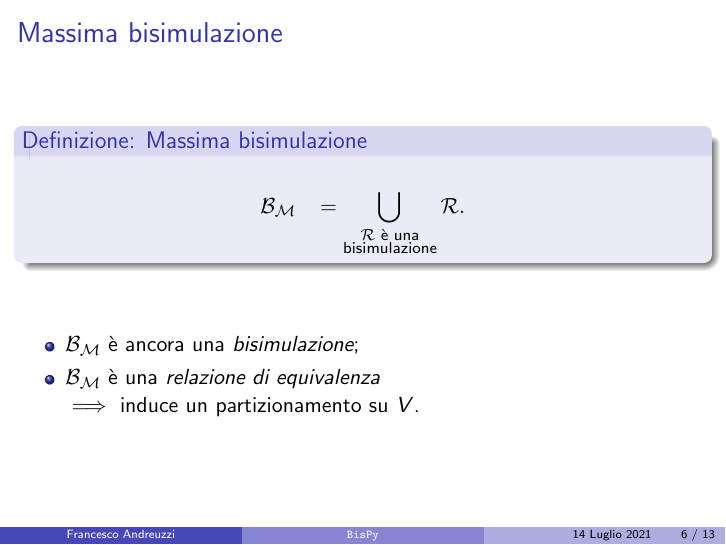
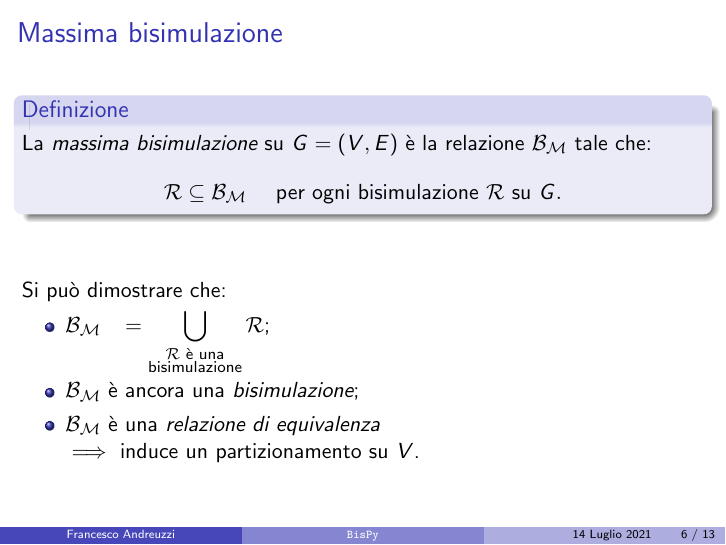
Before and after one commit to fandreuz/bsc-thesis, LaTeX slides (slides/slides.tex): page 6 of 13. Compiled offline with pdfLaTeX.

Commit message:
fix slide max bisi

```diff
--- a/slides/slides.tex
+++ b/slides/slides.tex
@@ -182,15 +182,18 @@
 \end{frame}
 
 \begin{frame}\frametitle{Massima bisimulazione}
-    \begin{block}{Definizione: Massima bisimulazione}
+    \begin{block}{Definizione}
+        La \emph{massima bisimulazione} su $G = (V,E)$ è la relazione $\mathcal{B}_\mathcal{M}$ tale che:
         \begin{gather*}
-            \mathcal{B}_\mathcal{M} \,\,\,\,\,= \bigcup_{\substack{\mathcal{R} \text{ è una}\\\text{bisimulazione}}} \mathcal{R}.
+            \mathcal{R} \subseteq \mathcal{B}_\mathcal{M} \quad \text{ per ogni bisimulazione } \mathcal{R} \text{ su } G.
         \end{gather*}
     \end{block}
 
     \bigskip\bigskip
 
+    Si può dimostrare che:
     \begin{itemize}
+        \item $\displaystyle \mathcal{B}_\mathcal{M} \,\,\,\,\,= \bigcup_{\substack{\mathcal{R} \text{ è una}\\\text{bisimulazione}}} \mathcal{R}$;
         \item $\mathcal{B}_\mathcal{M}$ è ancora una \emph{bisimulazione};
         \item $\mathcal{B}_\mathcal{M}$ è una \emph{relazione di equivalenza}
 
```
